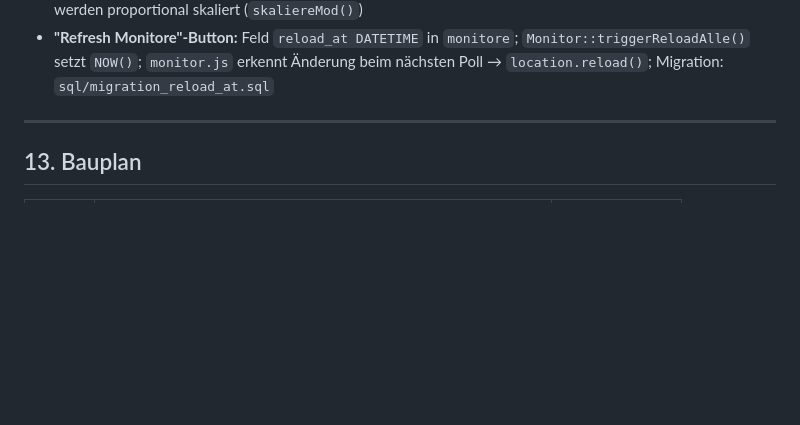
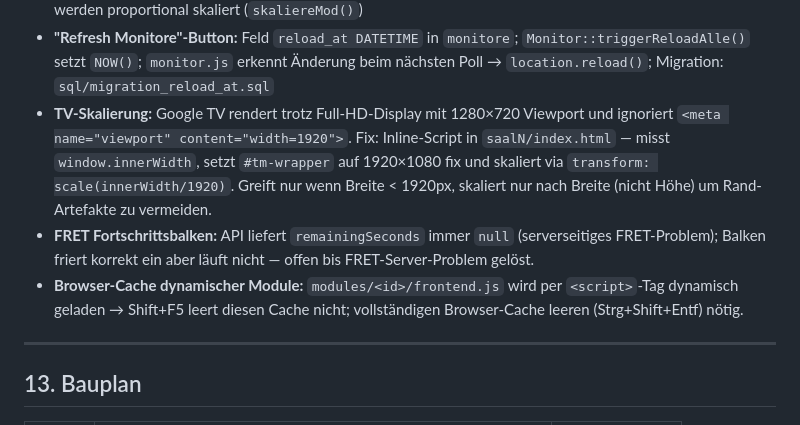
Before and after one commit to guenterpayer-sketch/sceenanzeige, a Markdown page: CLAUDE.md, the part around the change. Rendered like a GitHub page; blank space fills up the shorter version.

Commit message:
STATUS + CLAUDE.md: TV-Skalierung, FRET-Fortschrittsbalken-Status, Cache-Hinweis dokumentiert

```diff
--- a/CLAUDE.md
+++ b/CLAUDE.md
@@ -221,6 +221,9 @@ FRET-Polling 5–10 Sek., Ticker unabhängig.
 - **Ticker:** läuft global unabhängig von Playlist-Rotation; `doRender()` steuert nur Sichtbarkeit (show/hide); Neustart nur bei geänderten Einträgen
 - **Proportionale Spalten-Synchronisation:** längste Spalte = Master-Zyklus; kürzere Spalten + deren Inhalte werden proportional skaliert (`skaliereMod()`)
 - **"Refresh Monitore"-Button:** Feld `reload_at DATETIME` in `monitore`; `Monitor::triggerReloadAlle()` setzt `NOW()`; `monitor.js` erkennt Änderung beim nächsten Poll → `location.reload()`; Migration: `sql/migration_reload_at.sql`
+- **TV-Skalierung:** Google TV rendert trotz Full-HD-Display mit 1280×720 Viewport und ignoriert `<meta name="viewport" content="width=1920">`. Fix: Inline-Script in `saalN/index.html` — misst `window.innerWidth`, setzt `#tm-wrapper` auf 1920×1080 fix und skaliert via `transform: scale(innerWidth/1920)`. Greift nur wenn Breite < 1920px, skaliert nur nach Breite (nicht Höhe) um Rand-Artefakte zu vermeiden.
+- **FRET Fortschrittsbalken:** API liefert `remainingSeconds` immer `null` (serverseitiges FRET-Problem); Balken friert korrekt ein aber läuft nicht — offen bis FRET-Server-Problem gelöst.
+- **Browser-Cache dynamischer Module:** `modules/<id>/frontend.js` wird per `<script>`-Tag dynamisch geladen → Shift+F5 leert diesen Cache nicht; vollständigen Browser-Cache leeren (Strg+Shift+Entf) nötig.
 
 ---
 
```
Also changed, not shown: STATUS.md (+4 -2 lines).
